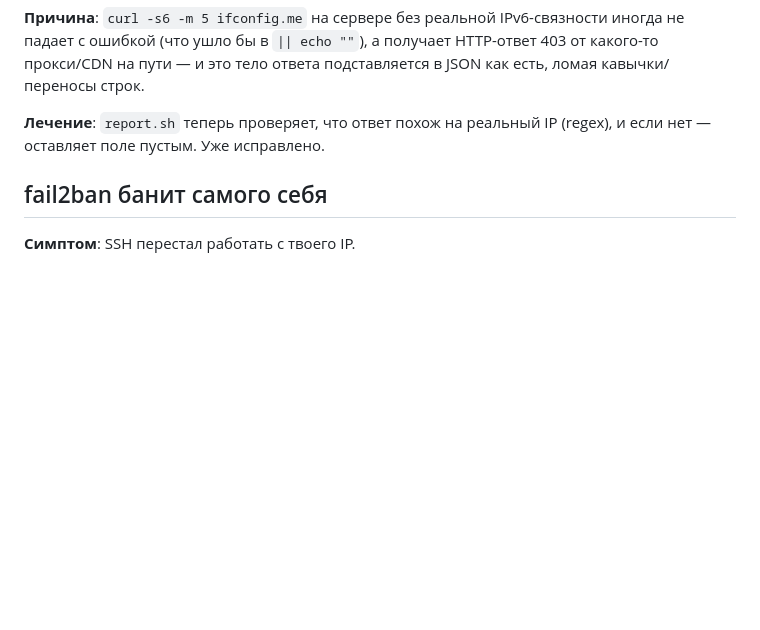
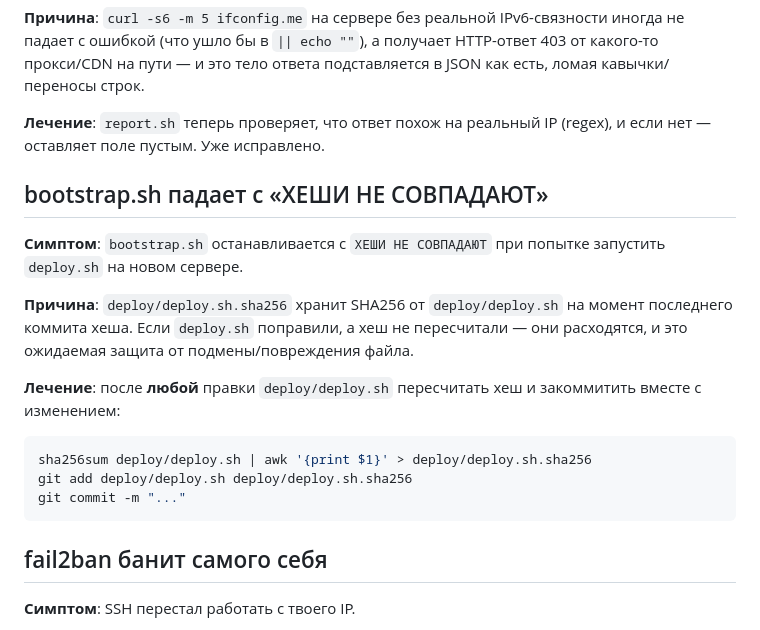
Before and after one commit to MuhammadAmadi/appaz-vpn, a Markdown page: docs/03-troubleshooting.md, the part around the change. Rendered like a GitHub page; blank space fills up the shorter version.

Commit message:
docs: задокументировать грабли с deploy.sh.sha256
Co-Authored-By: Claude Sonnet 5 <noreply@anthropic.com>
Claude-Session: https://claude.ai/code/session_016Z8CLhS9oHiE3rdx2VXpVM

````diff
--- a/docs/03-troubleshooting.md
+++ b/docs/03-troubleshooting.md
@@ -152,6 +152,19 @@ systemctl restart 3proxy
 
 **Лечение**: `report.sh` теперь проверяет, что ответ похож на реальный IP (regex), и если нет — оставляет поле пустым. Уже исправлено.
 
+## bootstrap.sh падает с «ХЕШИ НЕ СОВПАДАЮТ»
+
+**Симптом**: `bootstrap.sh` останавливается с `ХЕШИ НЕ СОВПАДАЮТ` при попытке запустить `deploy.sh` на новом сервере.
+
+**Причина**: `deploy/deploy.sh.sha256` хранит SHA256 от `deploy/deploy.sh` на момент последнего коммита хеша. Если `deploy.sh` поправили, а хеш не пересчитали — они расходятся, и это ожидаемая защита от подмены/повреждения файла.
+
+**Лечение**: после **любой** правки `deploy/deploy.sh` пересчитать хеш и закоммитить вместе с изменением:
+```bash
+sha256sum deploy/deploy.sh | awk '{print $1}' > deploy/deploy.sh.sha256
+git add deploy/deploy.sh deploy/deploy.sh.sha256
+git commit -m "..."
+```
+
 ## fail2ban банит самого себя
 
 **Симптом**: SSH перестал работать с твоего IP.
````
